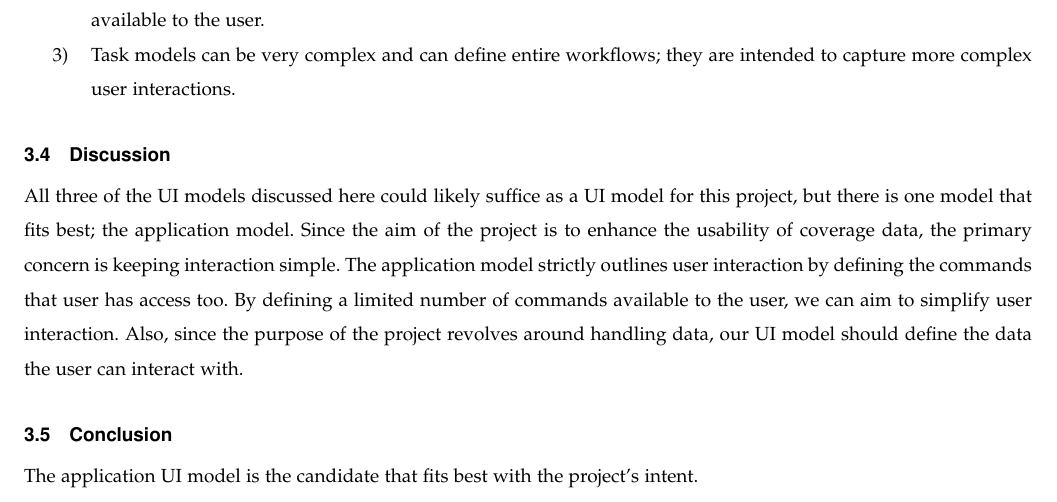
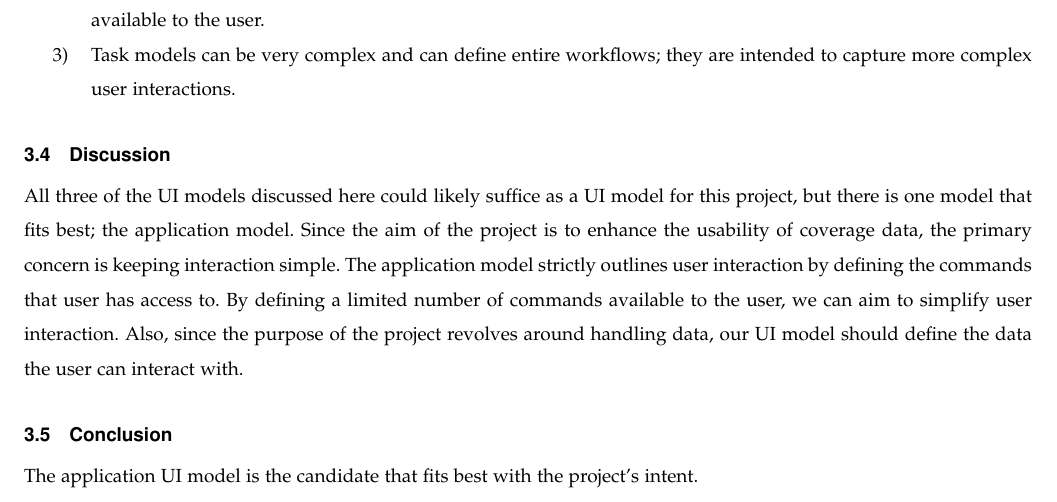
Before and after one commit to RiverHendriksen/CoverageJSON-Response-Handler-for-OPeNDAP, a LaTeX paper (Documents/hemphilc_TechReview/TechReview_hemphilc.tex): part of page 6 of 6, cut so that both start at the same text. Compiled offline with pdfLaTeX; a missing font is replaced by an installed copy or a similar font; a LaTeX package or settings file that is missing is left out.

Commit message:
Update TechReview_hemphilc.tex

```diff
--- a/Documents/hemphilc_TechReview/TechReview_hemphilc.tex
+++ b/Documents/hemphilc_TechReview/TechReview_hemphilc.tex
@@ -231,7 +231,7 @@ The task model is a model that defines the tasks that a user can perform, and de
 \end{enumerate}
 
 \subsection{Discussion}
-All three of the UI models discussed here could likely suffice as a UI model for this project, but there is one model that fits best; the application model. Since the aim of the project is to enhance the usability of coverage data, the primary concern is keeping interaction simple. The application model strictly outlines user interaction by defining the commands that user has access too. By defining a limited number of commands available to the user, we can aim to simplify user interaction. Also, since the purpose of the project revolves around handling data, our UI model should define the data the user can interact with.
+All three of the UI models discussed here could likely suffice as a UI model for this project, but there is one model that fits best; the application model. Since the aim of the project is to enhance the usability of coverage data, the primary concern is keeping interaction simple. The application model strictly outlines user interaction by defining the commands that user has access to. By defining a limited number of commands available to the user, we can aim to simplify user interaction. Also, since the purpose of the project revolves around handling data, our UI model should define the data the user can interact with.
 
 \subsection{Conclusion}
 The application UI model is the candidate that fits best with the project’s intent.
```
